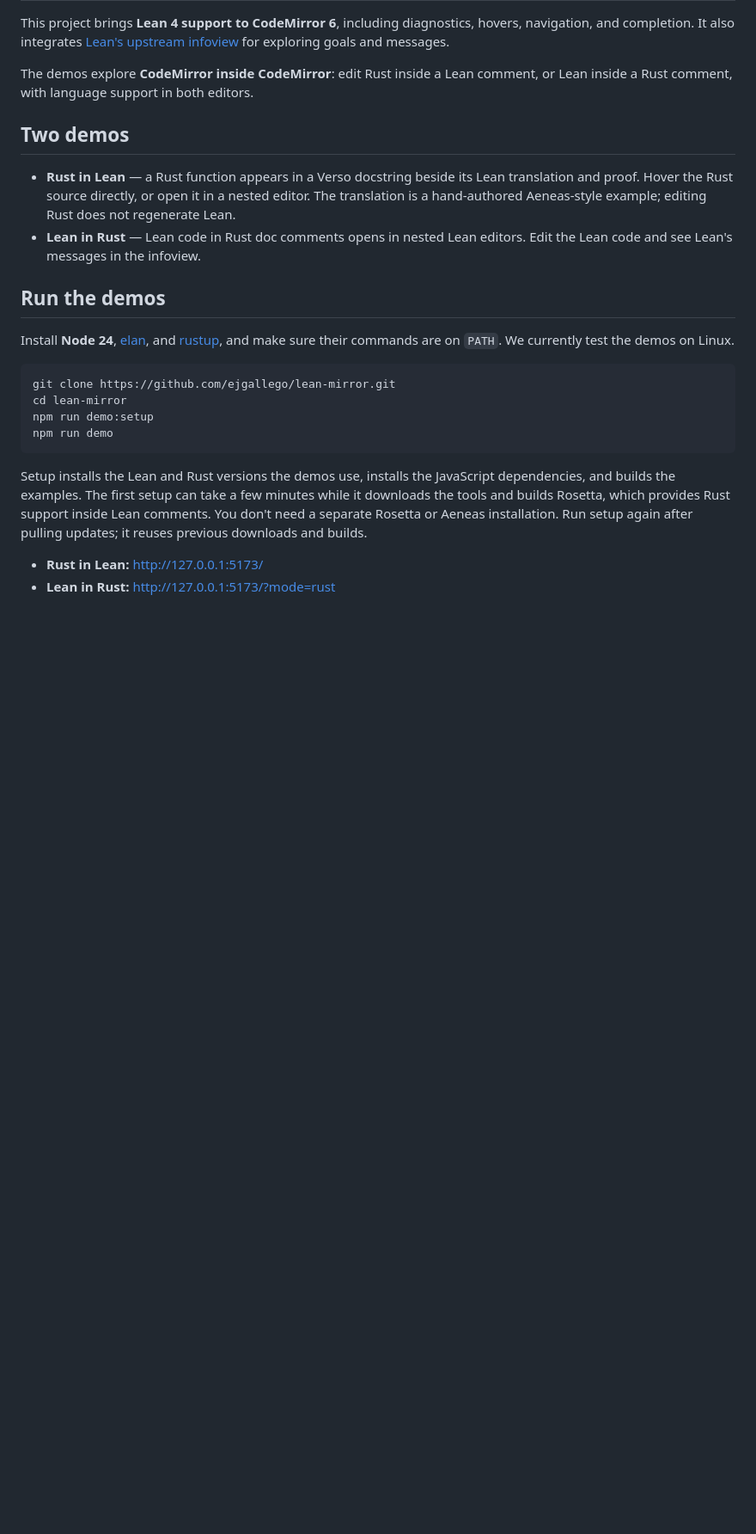
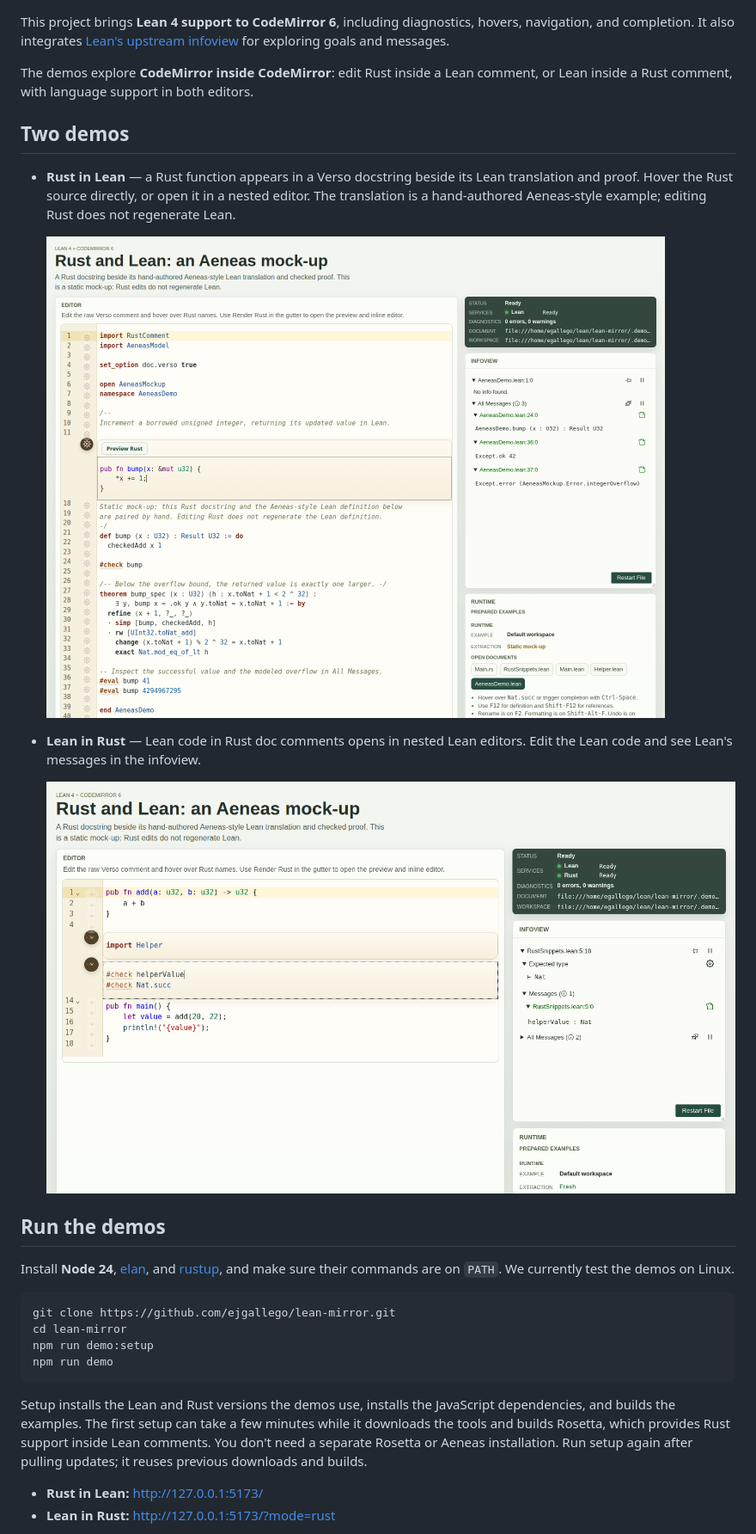
Before and after one commit to ejgallego/lean-mirror, a Markdown page: README.md, the part around the change. Shown: that part at 86% size. Drawn GitHub-style; pictures changed too: docs/screenshots/lean-in-rust.png (added), docs/screenshots/rust-in-lean.png (added); blank space fills up the shorter version.

Commit message:
docs: show both nested editor demos in the README

```diff
--- a/README.md
+++ b/README.md
@@ -14,8 +14,13 @@ comment, or Lean inside a Rust comment, with language support in both editors.
   translation and proof. Hover the Rust source directly, or open it in a nested
   editor. The translation is a hand-authored Aeneas-style example; editing Rust
   does not regenerate Lean.
+
+  ![Rust editor inside a Lean docstring, beside the Lean translation, proof, and upstream infoview](docs/screenshots/rust-in-lean.png)
+
 - **Lean in Rust** — Lean code in Rust doc comments opens in nested Lean editors.
   Edit the Lean code and see Lean's messages in the infoview.
+
+  ![Lean editors inside Rust doc comments, with types and messages in the upstream infoview](docs/screenshots/lean-in-rust.png)
 
 ## Run the demos
 
```
Also changed, not shown: CHANGELOG.md (+1 -1 lines).
